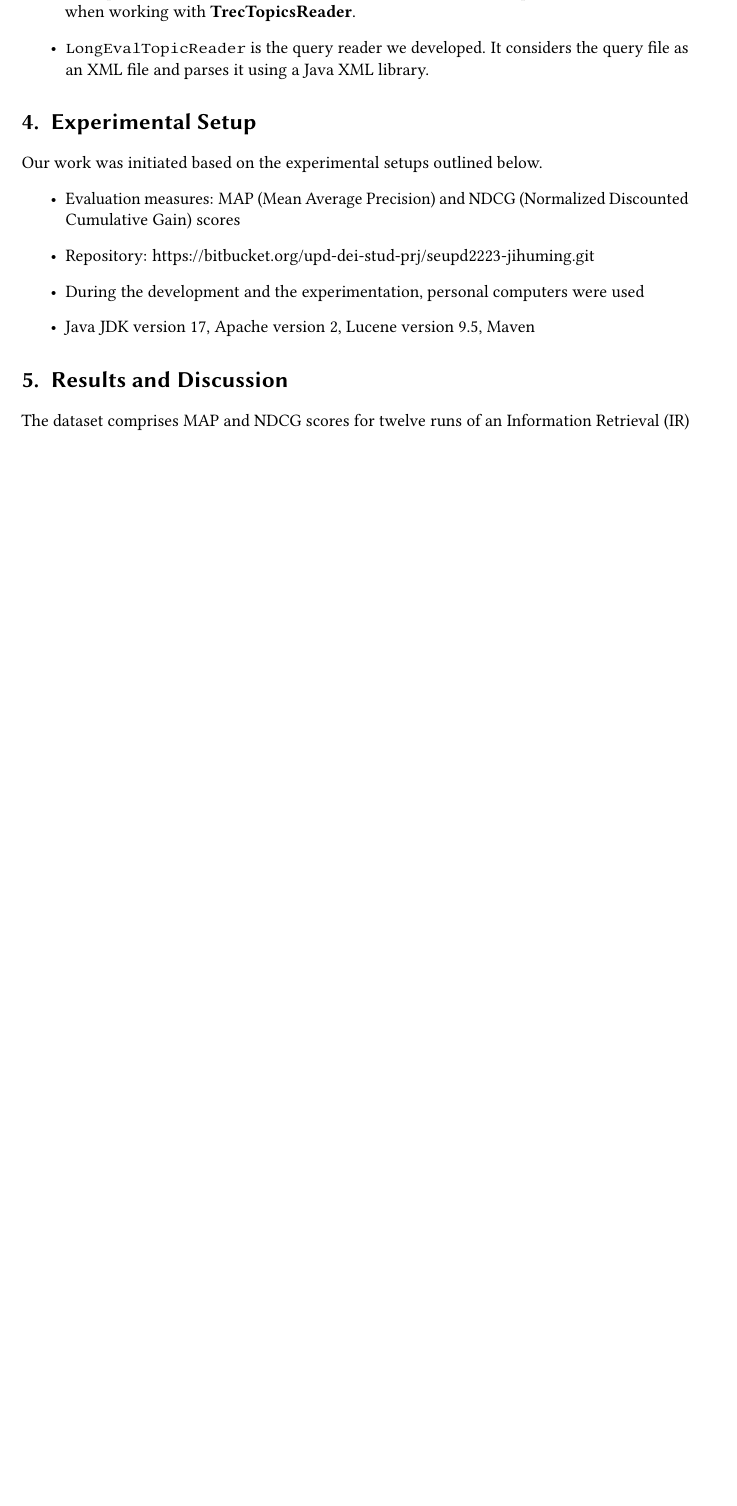
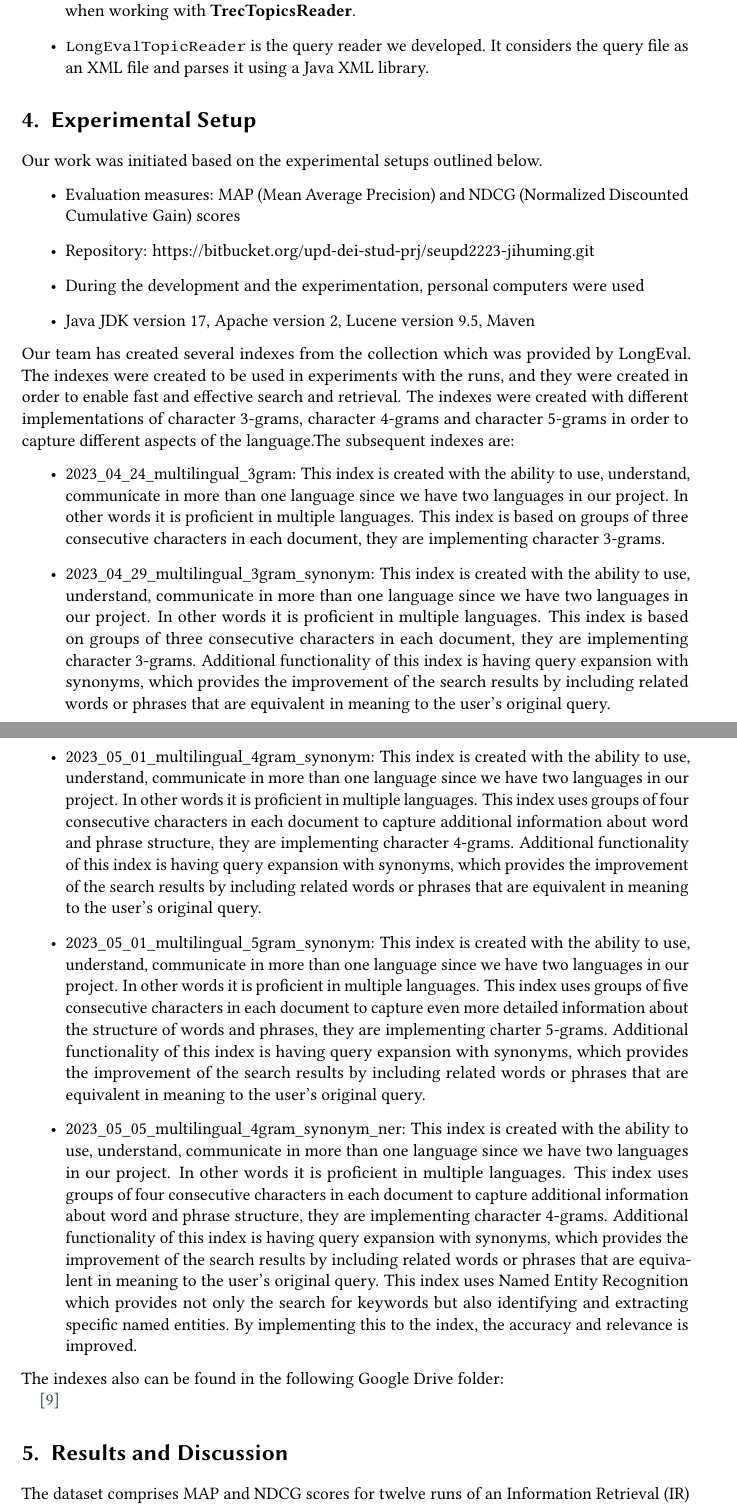
Before and after one commit to NonnoPinto/JIHUMING-CLEF2023-LongEval, a LaTeX problem sheet (homework-1/homework-1.tex, which reads homework-1/section/setup.tex): part of page 6 of 9 before the commit and two parts of pages 6 and 7 of 10 after it, the two joined at a grey line, cut so that both start at the same text, the shorter picture padded with empty space. Compiled offline with pdfLaTeX; a LaTeX package or settings file that is missing is left out.

Commit message:
setup.tex edited

```diff
--- a/homework-1/section/setup.tex
+++ b/homework-1/section/setup.tex
@@ -8,3 +8,15 @@ Our work was initiated based on the experimental setups outlined below.
 	\item During the development and the experimentation, personal computers were used
 	\item Java JDK version 17, Apache version 2, Lucene version 9.5, Maven
 \end{itemize}
+Our team has created several indexes from the collection which was provided by LongEval. The indexes were created to be used in experiments with the runs, and they were created in order to enable fast and effective search and retrieval. The indexes were created with different implementations of character 3-grams,  character 4-grams and  character 5-grams in order to capture different aspects of the language.The subsequent indexes are:
+\begin{itemize}
+	\item 2023\_04\_24\_multilingual\_3gram: This index is created with the ability to use, understand, communicate in more than one language since we have two languages in our project. In other words it is proficient in multiple languages. This index is based on groups of three consecutive characters in each document, they are implementing character 3-grams.
+
+ \item 2023\_04\_29\_multilingual\_3gram\_synonym: This index is created with the ability to use, understand, communicate in more than one language since we have two languages in our project. In other words it is proficient in multiple languages.  This index is based on groups of three consecutive characters in each document, they are implementing character 3-grams. Additional functionality of this index is having query expansion with synonyms, which provides the improvement of the search results by including related words or phrases that are equivalent in meaning to the user's original query.
+	\item 2023\_05\_01\_multilingual\_4gram\_synonym: This index is created with the ability to use, understand, communicate in more than one language since we have two languages in our project. In other words it is proficient in multiple languages. This index uses groups of four consecutive characters in each document to capture additional information about word and phrase structure, they are implementing character 4-grams. Additional functionality of this index is having query expansion with synonyms, which provides the improvement of the search results by including related words or phrases that are equivalent in meaning to the user's original query.
+	\item 2023\_05\_01\_multilingual\_5gram\_synonym: This index is created with the ability to use, understand, communicate in more than one language since we have two languages in our project. In other words it is proficient in multiple languages. This index uses groups of five consecutive characters in each document to capture even more detailed information about the structure of words and phrases, they are implementing charter 5-grams.  Additional functionality of this index is having query expansion with synonyms, which provides the improvement of the search results by including related words or phrases that are equivalent in meaning to the user's original query.
+	\item 2023\_05\_05\_multilingual\_4gram\_synonym\_ner: This index is created with the ability to use, understand, communicate in more than one language since we have two languages in our project. In other words it is proficient in multiple languages. This index uses groups of four consecutive characters in each document to capture additional information about word and phrase structure, they are implementing character 4-grams. Additional functionality of this index is having query expansion with synonyms, which provides the improvement of the search results by including related words or phrases that are equivalent in meaning to the user's original query. This index uses Named Entity Recognition which provides not only the search for keywords but also identifying and extracting specific named entities. By implementing this to the index, the accuracy and relevance is improved.
+\end{itemize}
+The indexes also can be found in the following Google Drive folder:
+
+\href{https://drive.google.com/drive/folders/1CK_kLeZ5Us3VJe8hiG1vhwPrDs94cLvU?usp=share_link}{[9]}
```
